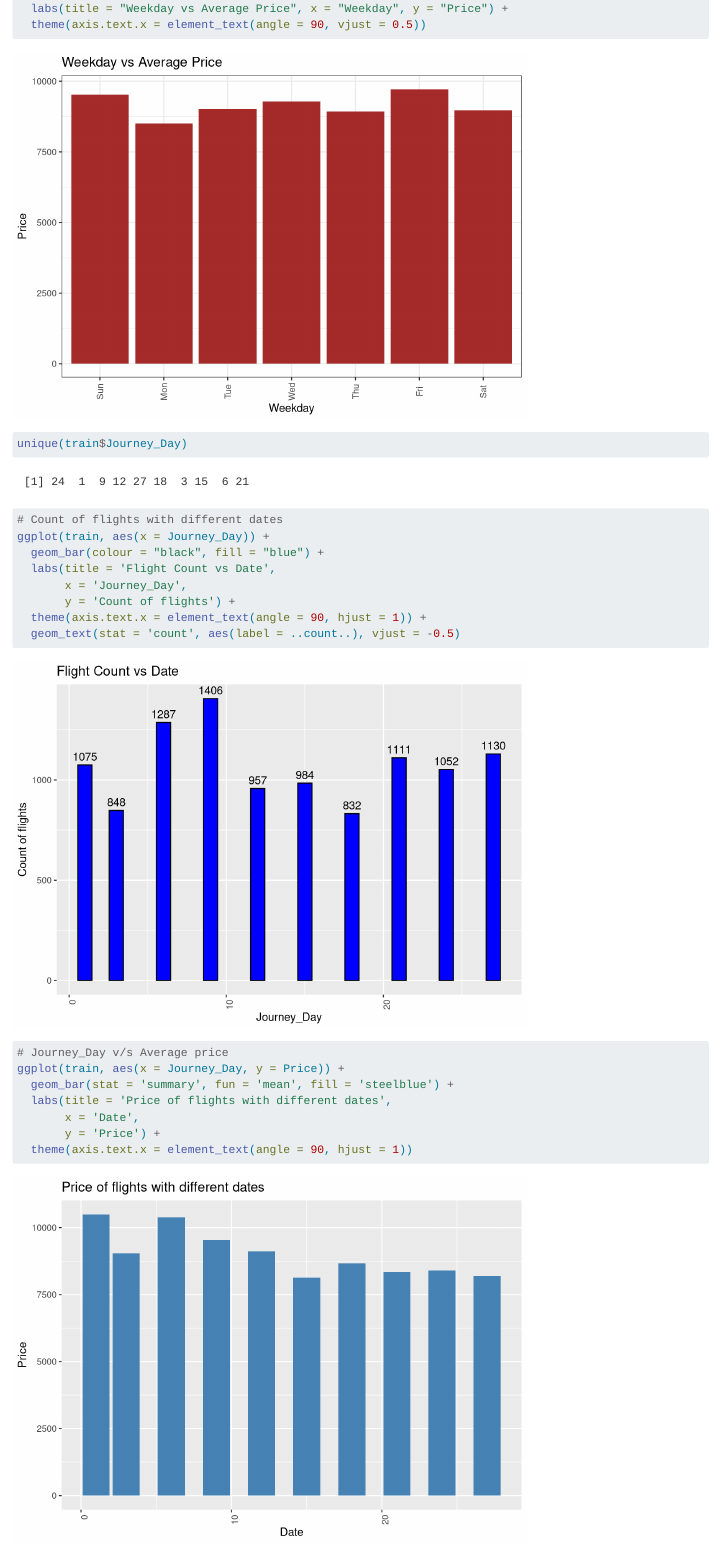
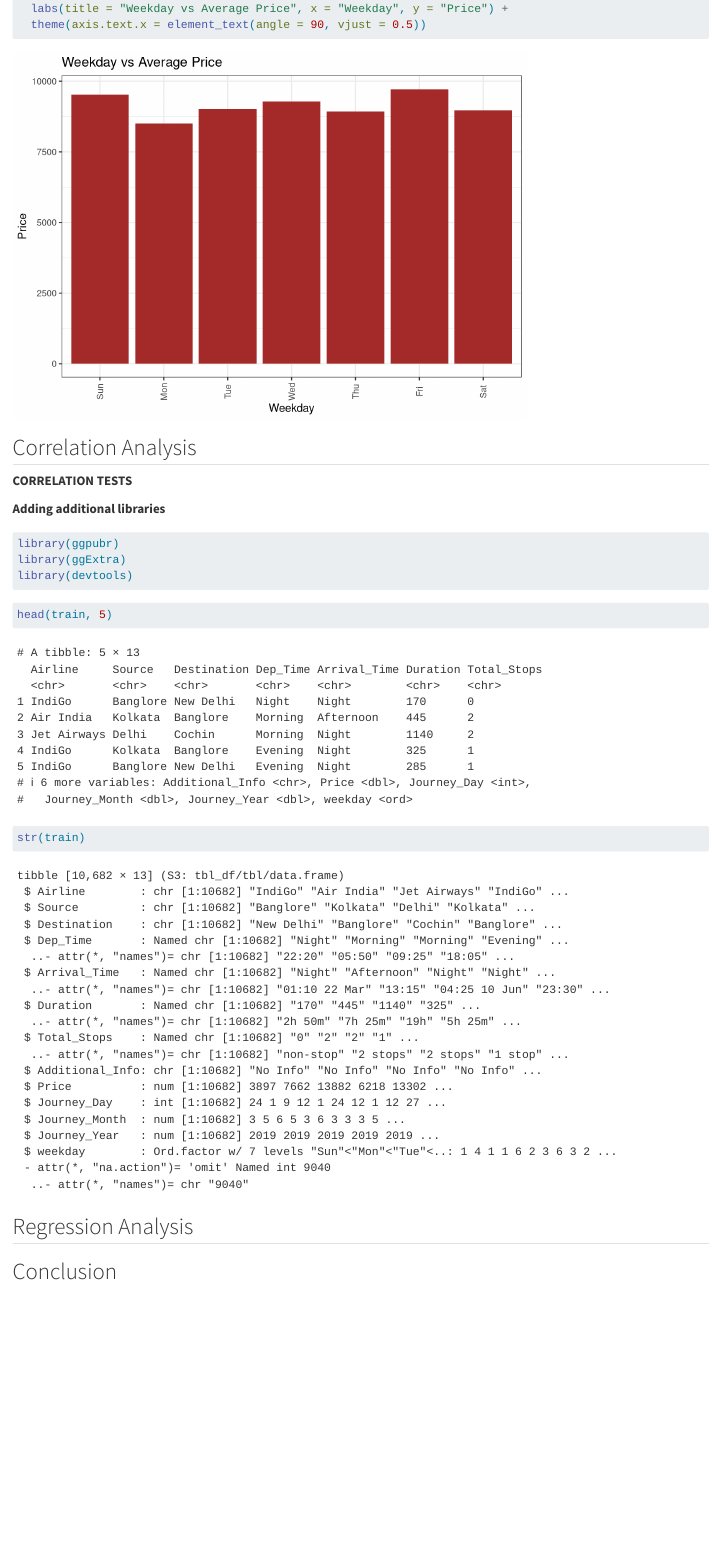
Before and after one commit to Odomero/RRProject2023, a Quarto document (Statiscal_Analysis_Flight_Fares.qmd): the page in a window 1100 px wide, from 13720 px down. Rendered offline with R 4.5, knitr and Pandoc in place of Quarto, with nearby package versions; long lines of code are wrapped.

Commit message:
I added some additional libraries

````diff
--- a/Statiscal_Analysis_Flight_Fares.qmd
+++ b/Statiscal_Analysis_Flight_Fares.qmd
@@ -372,32 +372,26 @@ ggplot(train, aes(weekday, Price)) +
   theme(axis.text.x = element_text(angle = 90, vjust = 0.5))
 ```
 
-```{r}
-unique(train$Journey_Day)
+## Correlation Analysis
 
+**CORRELATION TESTS**
 
-# Count of flights with different dates
-ggplot(train, aes(x = Journey_Day)) +
-  geom_bar(colour = "black", fill = "blue") +
-  labs(title = 'Flight Count vs Date',
-       x = 'Journey_Day',
-       y = 'Count of flights') +
-  theme(axis.text.x = element_text(angle = 90, hjust = 1)) +
-  geom_text(stat = 'count', aes(label = ..count..), vjust = -0.5)
+**Adding additional libraries**
+
+```{r warning=FALSE, message=FALSE}
+library(ggpubr)
+library(ggExtra)
+library(devtools)
 
 ```
 
 ```{r}
-# Journey_Day v/s Average price
-ggplot(train, aes(x = Journey_Day, y = Price)) +
-  geom_bar(stat = 'summary', fun = 'mean', fill = 'steelblue') +
-  labs(title = 'Price of flights with different dates',
-       x = 'Date',
-       y = 'Price') +
-  theme(axis.text.x = element_text(angle = 90, hjust = 1))
+head(train, 5)
 ```
 
-## Correlation Analysis
+```{r}
+str(train)
+```
 
 ## Regression Analysis
 
````
Also changed, not shown: Statiscal_Analysis_Flight_Fares.html, Statiscal_Analysis_Flight_Fares_files/figure-html/unnamed-chunk-37-1.png (added).
